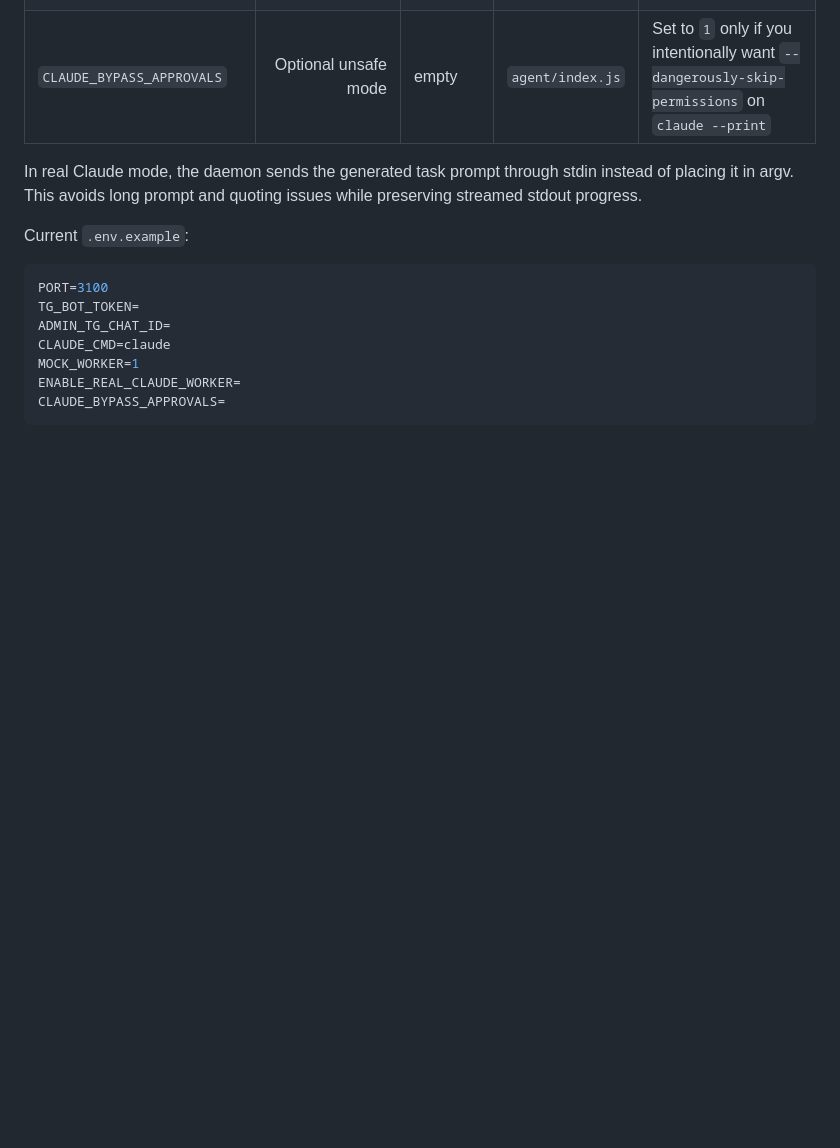
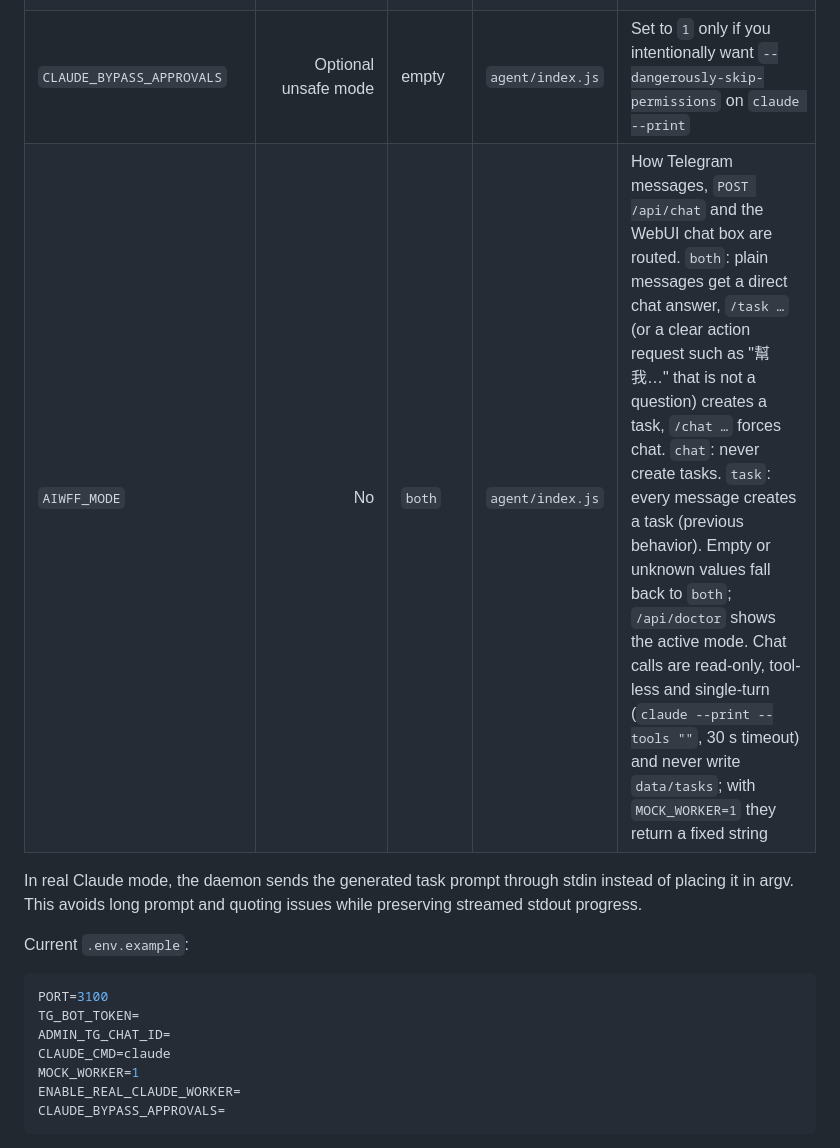
Before and after one commit to zaxardery8011-design/aiwff-runtime, a Markdown page: README.md, the part around the change. Rendered like a GitHub page; blank space fills up the shorter version.

Commit message:
docs: document AIWFF_MODE in the configuration tables
Co-Authored-By: Claude Opus 5.5 <noreply@anthropic.com>

```diff
--- a/README.md
+++ b/README.md
@@ -298,6 +298,7 @@ Copy `.env.example` to `.env`. The current `.env.example` exposes these fields:
 | `MOCK_WORKER` | No | `1` | `agent/index.js` | Public-safe default: use the mock worker instead of Claude CLI |
 | `ENABLE_REAL_CLAUDE_WORKER` | Required for real Claude worker | empty | `agent/index.js` | Set to `1` only when you intentionally want Claude CLI execution |
 | `CLAUDE_BYPASS_APPROVALS` | Optional unsafe mode | empty | `agent/index.js` | Set to `1` only if you intentionally want `--dangerously-skip-permissions` on `claude --print` |
+| `AIWFF_MODE` | No | `both` | `agent/index.js` | How Telegram messages, `POST /api/chat` and the WebUI chat box are routed. `both`: plain messages get a direct chat answer, `/task …` (or a clear action request such as "幫我…" that is not a question) creates a task, `/chat …` forces chat. `chat`: never create tasks. `task`: every message creates a task (previous behavior). Empty or unknown values fall back to `both`; `/api/doctor` shows the active mode. Chat calls are read-only, tool-less and single-turn (`claude --print --tools ""`, 30 s timeout) and never write `data/tasks`; with `MOCK_WORKER=1` they return a fixed string |
 
 In real Claude mode, the daemon sends the generated task prompt through stdin instead of placing it in argv. This avoids long prompt and quoting issues while preserving streamed stdout progress.
 
```
Also changed, not shown: README.zh-TW.md (+1 -0 lines).
